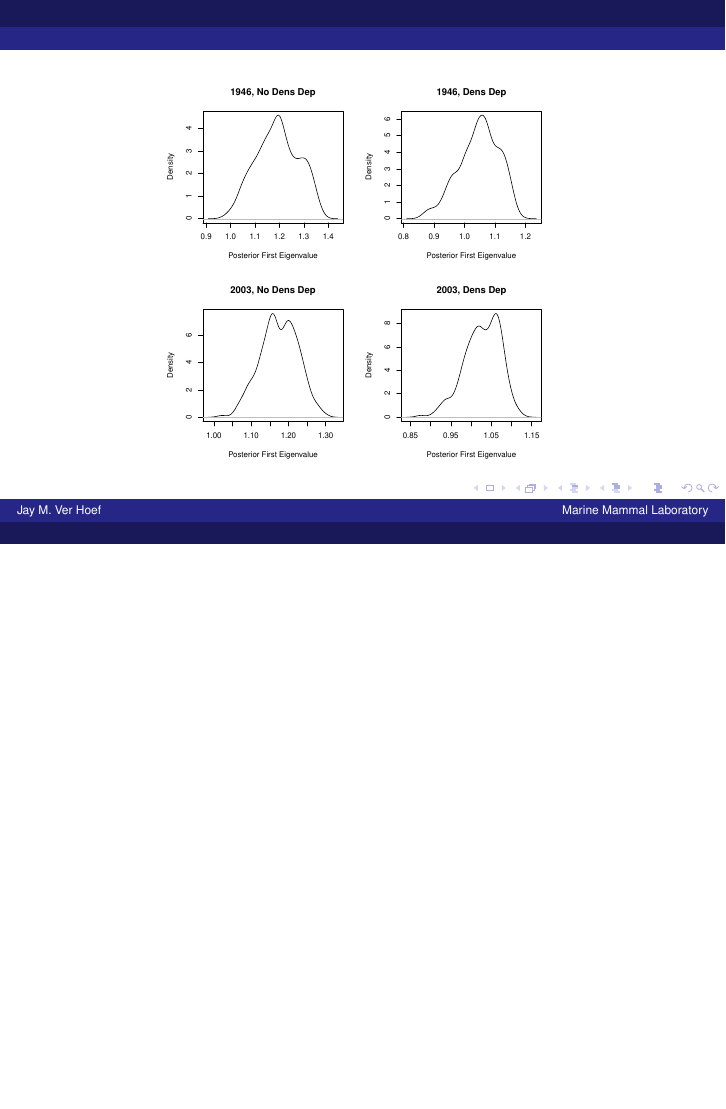
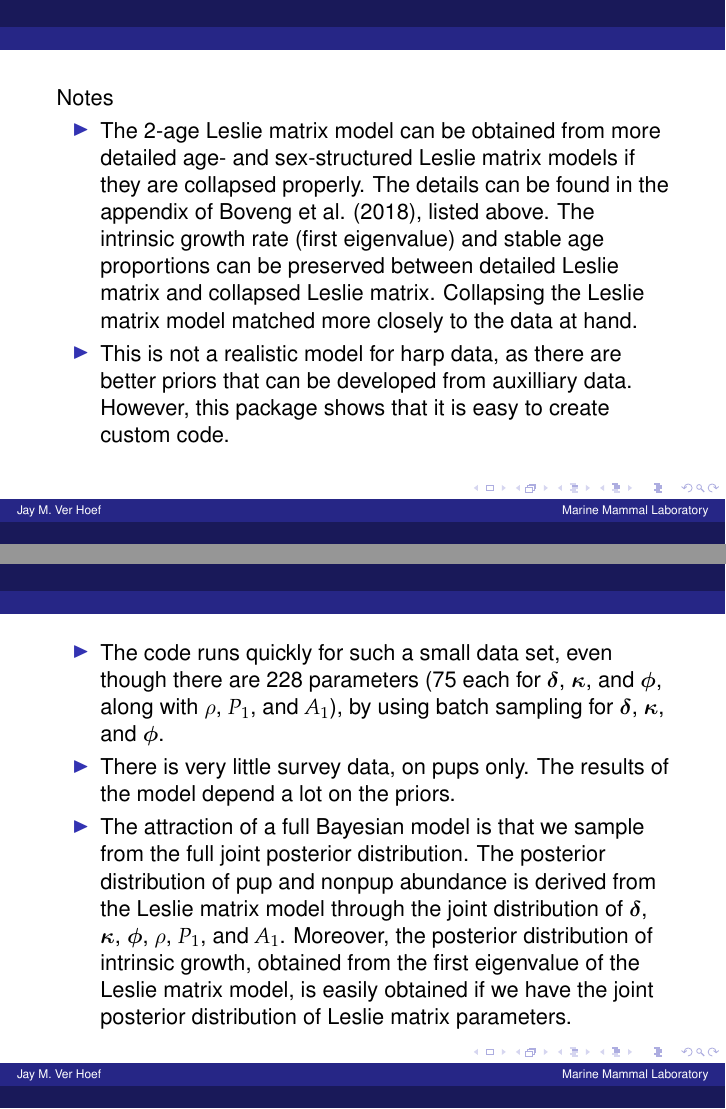
Before and after one commit to jayverhoef/MCMCharp, LaTeX slides (inst/doc/NAMMCO_Harpeast.tex): page 11 of 11 before the commit and pages 12 and 13 of 13 after it, the two joined at a grey line, the shorter picture padded with empty space. Compiled offline with pdfLaTeX.

Commit message:
first commit

```diff
--- a/inst/doc/NAMMCO_Harpeast.tex
+++ b/inst/doc/NAMMCO_Harpeast.tex
@@ -311,6 +311,42 @@ Custom code written in R, uses batch sampling for $\bdelta,\bkappa,\bphi$, with
 \end{center}
 \end{frame}
 
+
+%-----------------------------------------------------------------------
+%           Notes
+%-----------------------------------------------------------------------
+
+\begin{frame}
+Notes
+
+\begin{itemize}
+
+  \item The 2-age Leslie matrix model can be obtained from more detailed age- and sex-structured Leslie matrix models if they are collapsed properly.  The details can be found in the appendix of Boveng et al. (2018), listed above.  The intrinsic growth rate (first eigenvalue) and stable age proportions can be preserved between detailed Leslie matrix and collapsed Leslie matrix.  Collapsing the Leslie matrix model matched more closely to the data at hand.
+
+  \item This is not a realistic model for harp data, as there are better priors that can be developed from auxilliary data.  However, this package shows that it is easy to create custom code.
+
+\end{itemize}
+
+\end{frame}
+
+%-----------------------------------------------------------------------
+%           Notes
+%-----------------------------------------------------------------------
+
+\begin{frame}
+
+\begin{itemize}
+
+  \item The code runs quickly for such a small data set, even though there are 228 parameters (75 each for $\bdelta$, $\bkappa$, and $\bphi$, along with $\rho$, $P_{1}$, and $A_{1}$), by using batch sampling for $\bdelta$, $\bkappa$, and $\bphi$.
+
+  \item There is very little survey data, on pups only.  The results of the model depend a lot on the priors.
+
+  \item The attraction of a full Bayesian model is that we sample from the full joint posterior distribution.  The posterior distribution of pup and nonpup abundance is derived from the Leslie matrix model through the joint distribution of $\bdelta$, $\bkappa$, $\bphi$, $\rho$, $P_{1}$, and $A_{1}$.  Moreover, the posterior distribution of intrinsic growth, obtained from the first eigenvalue of the Leslie matrix model, is easily obtained if we have the joint posterior distribution of Leslie matrix parameters.
+
+\end{itemize}
+
+\end{frame}
+
 %%%%%%%%%%%%%%%%%%%%%%%%%%%%%%%%%%%%%%%%%%%%%%%%%%%%%%%%%%%%%%%%%%%%%%%%%%%%%%%%%%
 %%%%%%%%%%%%%%%%%%%%%%%%%%%%%%%%%%%%%%%%%%%%%%%%%%%%%%%%%%%%%%%%%%%%%%%%%%%%%%%%%%
 %%%%%%%%%%%            %%%%%%%    %%%%%%%%  %%%%%%%       %%%%%%%%%%%%%%%%%%%%%%%%
```
Also changed, not shown: README.md, inst/doc/NAMMCO_Harpeast.pdf, 3 other files.
